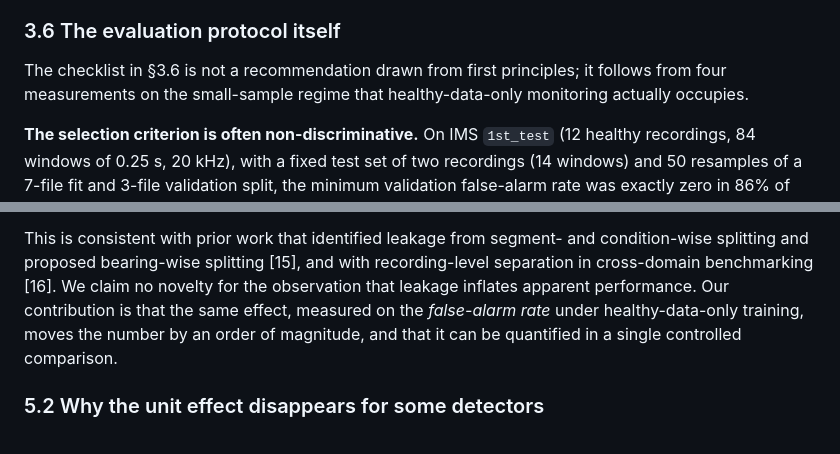
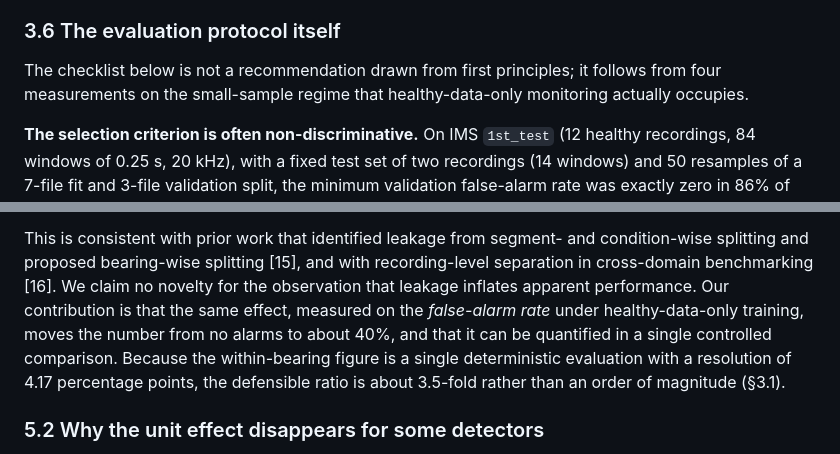
Before and after one commit to Jay-zhou114514/motor-health-monitor-papers, a Markdown page: conference-track/PAPER_v1.0_submission-draft.md, 2 parts joined by grey strips. Rendered like a GitHub page.

```diff
--- a/conference-track/PAPER_v1.0_submission-draft.md
+++ b/conference-track/PAPER_v1.0_submission-draft.md
@@ -173,7 +175,7 @@ derivation and file counting; none lies in the model fitting itself.
 
 ### 3.6 The evaluation protocol itself
 
-The checklist in §3.6 is not a recommendation drawn from first principles; it follows from four
+The checklist below is not a recommendation drawn from first principles; it follows from four
 measurements on the small-sample regime that healthy-data-only monitoring actually occupies.
 
 **The selection criterion is often non-discriminative.** On IMS `1st_test` (12 healthy
@@ -290,8 +292,10 @@ This is consistent with prior work that identified leakage from segment- and con
 splitting and proposed bearing-wise splitting [15], and with recording-level separation in
 cross-domain benchmarking [16]. We claim no novelty for the observation that leakage inflates
 apparent performance. Our contribution is that the same effect, measured on the *false-alarm
-rate* under healthy-data-only training, moves the number by an order of magnitude, and that it
-can be quantified in a single controlled comparison.
+rate* under healthy-data-only training, moves the number from no alarms to about 40%, and that it
+can be quantified in a single controlled comparison. Because the within-bearing figure is a single
+deterministic evaluation with a resolution of 4.17 percentage points, the defensible ratio is about
+3.5-fold rather than an order of magnitude (§3.1).
 
 ### 5.2 Why the unit effect disappears for some detectors
 
```
Also changed, not shown: other parts of conference-track/PAPER_v1.0_submission-draft.md (+18 -11 lines), conference-track/NUMBER_TRACEABILITY_AUDIT.md (added, +54 -0 lines).
